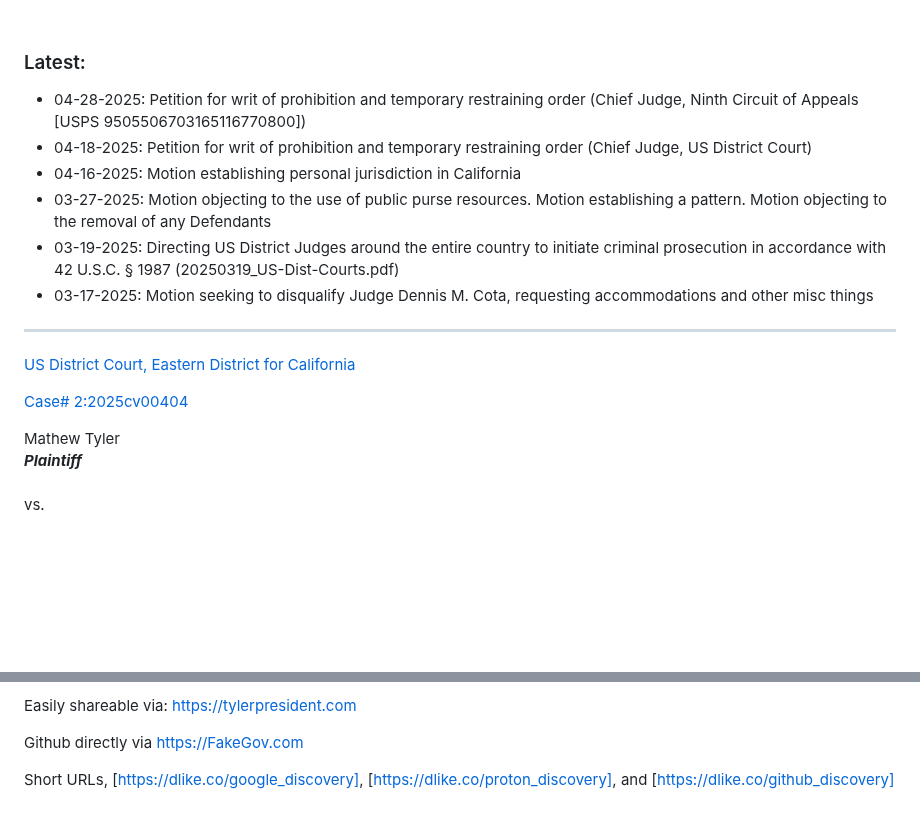
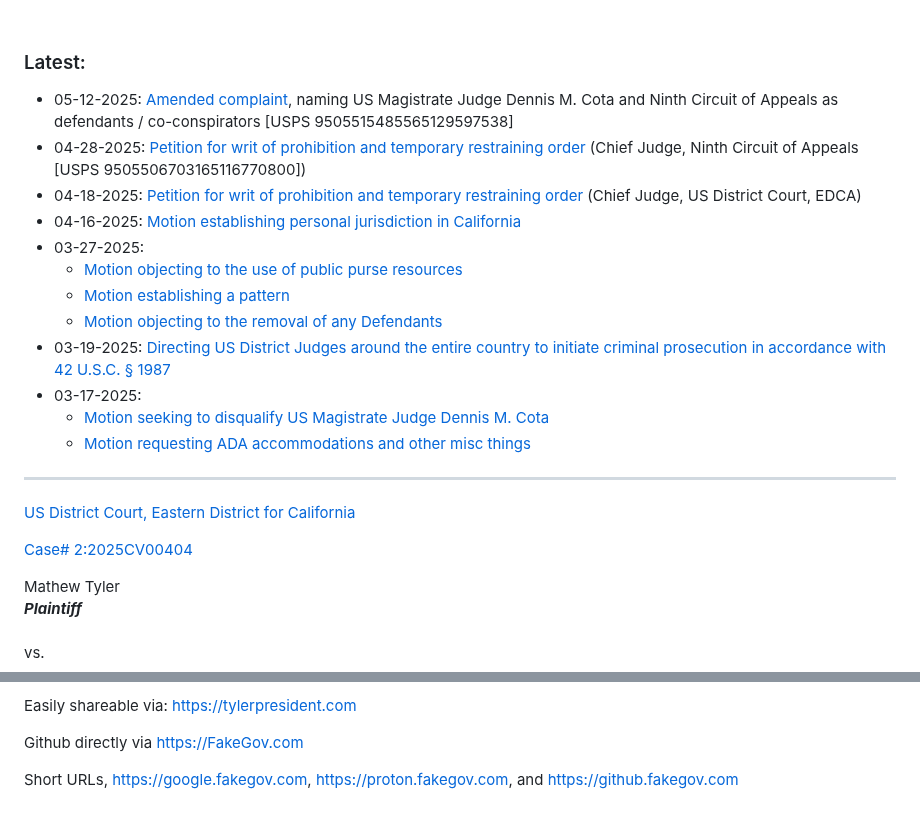
Before and after one commit to MTco/2024-election-fraud, a Markdown page: README.md, 2 parts joined by grey strips. Drawn GitHub-style; blank space fills up the shorter version.

```diff
--- a/README.md
+++ b/README.md
@@ -14,18 +14,24 @@
 <br>
 
 ### Latest:
-  * 04-28-2025: Petition for writ of prohibition and temporary restraining order (Chief Judge, Ninth Circuit of Appeals [USPS 9505506703165116770800])
-  * 04-18-2025: Petition for writ of prohibition and temporary restraining order (Chief Judge, US District Court)
-  * 04-16-2025: Motion establishing personal jurisdiction in California
-  * 03-27-2025: Motion objecting to the use of public purse resources.  Motion establishing a pattern.  Motion objecting to the removal of any Defendants
-  * 03-19-2025: Directing US District Judges around the entire country to initiate criminal prosecution in accordance with 42 U.S.C. § 1987 (20250319_US-Dist-Courts.pdf)
-  * 03-17-2025: Motion seeking to disqualify Judge Dennis M. Cota, requesting accommodations and other misc things
+  * 05-12-2025: [Amended complaint](https://drive.google.com/file/d/1i5xpnNzmGLhmRsu4h6wJzAibhcuGvygb/view?usp=drive_link "05-12-2025: Amended complaint"), naming US Magistrate Judge Dennis M. Cota and Ninth Circuit of Appeals as defendants / co-conspirators [USPS 9505515485565129597538]
+  * 04-28-2025: [Petition for writ of prohibition and temporary restraining order](https://drive.google.com/file/d/1YNAmIaPm3W56DHG7hVUsmRX_PDjRUlMM/view?usp=drive_link "Petition for writ of prohibition and temporary restraining order") (Chief Judge, Ninth Circuit of Appeals [USPS 9505506703165116770800])
+  * 04-18-2025: [Petition for writ of prohibition and temporary restraining order](https://drive.google.com/file/d/1YNAmIaPm3W56DHG7hVUsmRX_PDjRUlMM/view?usp=drive_link "Petition for writ of prohibition and temporary restraining order") (Chief Judge, US District Court, EDCA)
+  * 04-16-2025: [Motion establishing personal jurisdiction in California](https://drive.google.com/file/d/1XZ0RIv-s16MxnZHl9is0ZJSTotsi6zVb/view?usp=drive_link "Motion establishing personal jurisdiction in California")
+  * 03-27-2025:
+    + [Motion objecting to the use of public purse resources](https://drive.google.com/file/d/1S29GEJoBQDKPL06RZgV7DGlEEr2bdVDg/view?usp=drive_link "Motion objecting to the use of public purse resources")
+    + [Motion establishing a pattern](https://drive.google.com/file/d/1CCRUOQVQtI6_p5_0E-sGXisOa3PrpbGq/view?usp=drive_link "Motion establishing a pattern")
+    + [Motion objecting to the removal of any Defendants](https://drive.google.com/file/d/1nZiInwom_zDk_R4vrYUsg2PvQlEC_198/view?usp=drive_link "Motion objecting to the removal of any Defendants")
+  * 03-19-2025: [Directing US District Judges around the entire country to initiate criminal prosecution in accordance with 42 U.S.C. § 1987](https://drive.google.com/file/d/19LVxmDpQaJ0668009v8GgMyIBqpKs1w9/view?usp=drive_link "Directing US District Judges around the entire country to initiate criminal prosecution in accordance with 42 U.S.C. § 1987")
+  * 03-17-2025:
+    + [Motion seeking to disqualify US Magistrate Judge Dennis M. Cota](https://drive.google.com/file/d/1Hcts5HxnQ3VSCSRIjfugZPB_SU4QVPOI/view?usp=drive_link "Motion seeking to disqualify US Magistrate Judge Dennis M. Cota")
+    + [Motion requesting ADA accommodations and other misc things](https://drive.google.com/file/d/17skZ9PZ1yvdCDcZud4ZCRttAxf5jFS9g/view?usp=drive_link "Motion requesting ADA accommodations and other misc things")
 
 ---
 
 [US District Court, Eastern District for California](https://dockets.justia.com/docket/california/caedce/2:2025cv00404/459778)
 
-[Case# 2:2025cv00404](https://dockets.justia.com/docket/california/caedce/2:2025cv00404/459778)
+[Case# 2:2025CV00404](https://dockets.justia.com/docket/california/caedce/2:2025cv00404/459778 "US Dist. Court, EDCA, Case# 2:2025CV00404")
 
 Mathew Tyler<br>
 **_Plaintiff_**<br>
@@ -58,4 +66,4 @@ Easily shareable via: [https://tylerpresident.com](https://tylerpresident.com/?r
 
 Github directly via [https://FakeGov.com](https://fakegov.com/?ref=github#)
 
-Short URLs, [https://dlike.co/google_discovery], [https://dlike.co/proton_discovery], and [https://dlike.co/github_discovery]
+Short URLs, [https://google.fakegov.com](https://google.fakegov.com/?ref=google&do=google "https://google.fakegov.com"), [https://proton.fakegov.com](https://proton.fakegov.com/?ref=proton&do=proton "https://proton.fakegov.com"), and [https://github.fakegov.com](https://github.fakegov.com/?ref=github&do=github "https://github.fakegov.com")
```
Also changed, not shown: other parts of README.md (+2 -0 lines).
